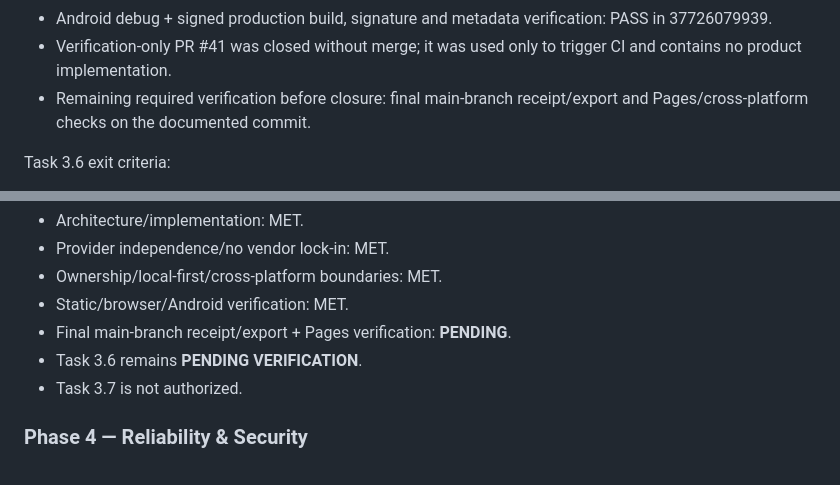
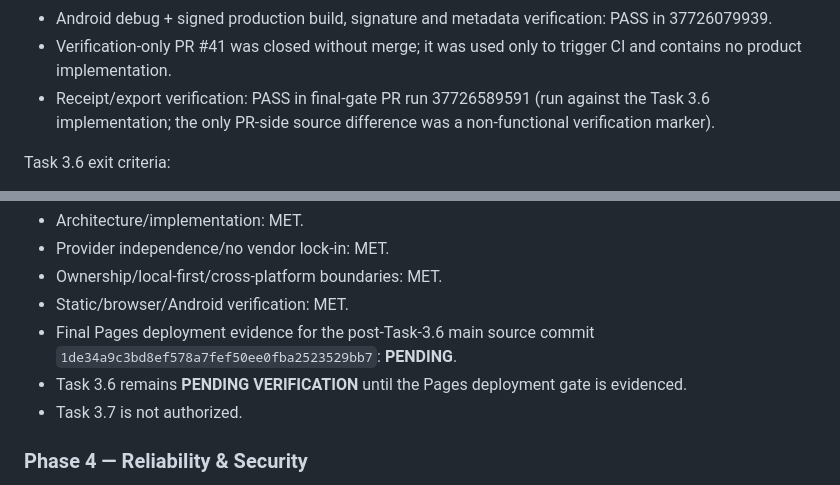
Before and after one commit to Alssaedy50/ALSSAEDY-CLINIC-, a Markdown page: docs/AQSA7-BUILD-PLAN.md, 2 parts joined by grey strips. GitHub-like rendering.

Commit message:
docs(integration): record final Task 3.6 verification evidence and blocker

```diff
--- a/docs/AQSA7-BUILD-PLAN.md
+++ b/docs/AQSA7-BUILD-PLAN.md
@@ -948,7 +948,7 @@ Verification performed:
 - Integration contract in-browser mock verification: PASS in 37726079886 for descriptor discovery, instance ownership propagation, idempotency guard, adapter execution, mapping, webhook verification/rejection and normalized errors.
 - Android debug + signed production build, signature and metadata verification: PASS in 37726079939.
 - Verification-only PR #41 was closed without merge; it was used only to trigger CI and contains no product implementation.
-- Remaining required verification before closure: final main-branch receipt/export and Pages/cross-platform checks on the documented commit.
+- Receipt/export verification: PASS in final-gate PR run 37726589591 (run against the Task 3.6 implementation; the only PR-side source difference was a non-functional verification marker).
 
 Task 3.6 exit criteria:
 1. One authoritative platform integration/interoperability contract exists.
@@ -972,8 +972,8 @@ Gate decision:
 - Provider independence/no vendor lock-in: MET.
 - Ownership/local-first/cross-platform boundaries: MET.
 - Static/browser/Android verification: MET.
-- Final main-branch receipt/export + Pages verification: **PENDING**.
-- Task 3.6 remains **PENDING VERIFICATION**.
+- Final Pages deployment evidence for the post-Task-3.6 main source commit `1de34a9c3bd8ef578a7fef50ee0fba2523529bb7`: **PENDING**.
+- Task 3.6 remains **PENDING VERIFICATION** until the Pages deployment gate is evidenced.
 - Task 3.7 is not authorized.
 ### Phase 4 — Reliability & Security
 Mandatory cloud-backup work added:
```
